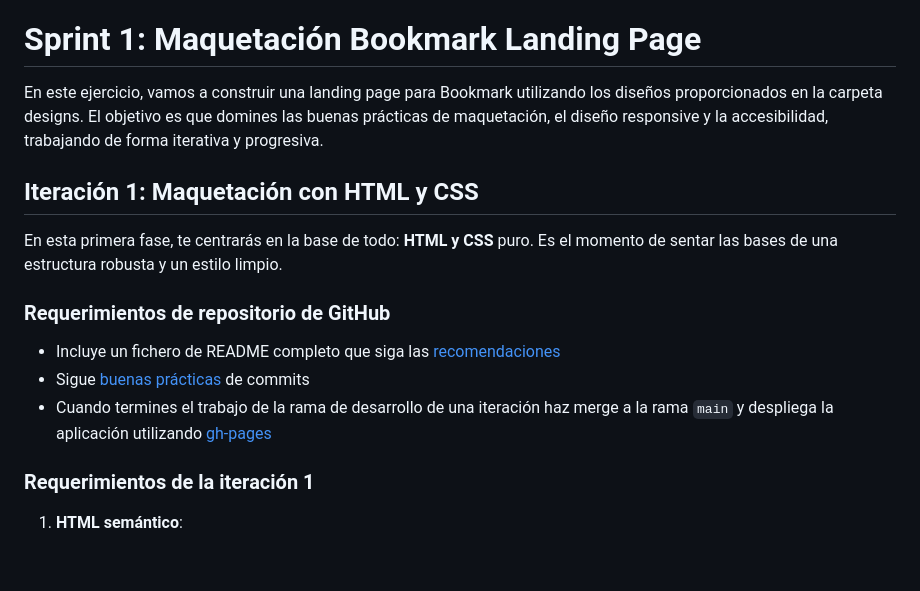
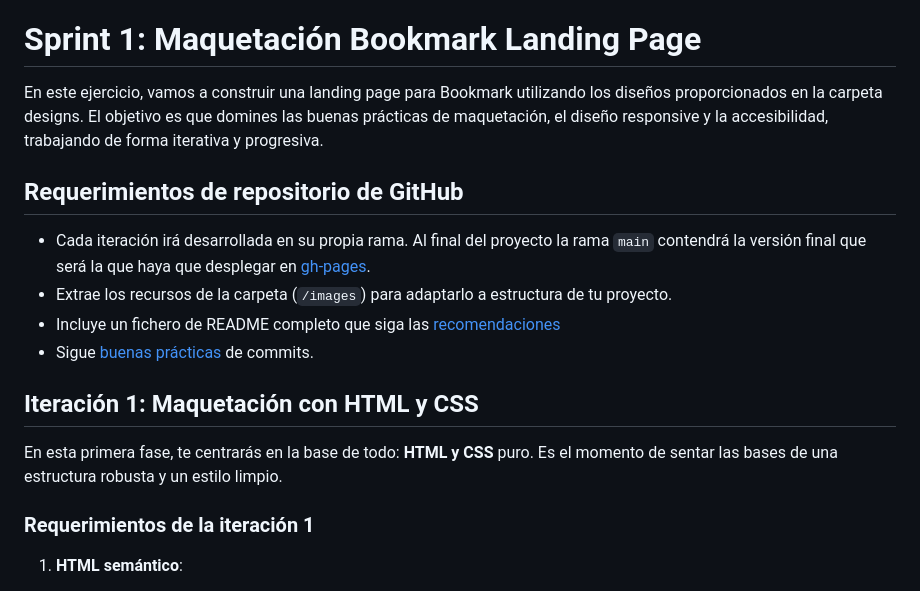
Before and after one commit to valenis96/ITacademy1, a Markdown page: starter-code/briefing.md, the part around the change. GitHub-like rendering; blank space fills up the shorter version.

Commit message:
Refine GitHub repository requirements in briefing.md

```diff
--- a/starter-code/briefing.md
+++ b/starter-code/briefing.md
@@ -2,15 +2,15 @@
 
 En este ejercicio, vamos a construir una landing page para Bookmark utilizando los diseños proporcionados en la carpeta designs. El objetivo es que domines las buenas prácticas de maquetación, el diseño responsive y la accesibilidad, trabajando de forma iterativa y progresiva.
 
+## Requerimientos de repositorio de GitHub
+- Cada iteración irá desarrollada en su propia rama. Al final del proyecto la rama `main` contendrá la versión final que será la que haya que desplegar en [gh-pages](https://docs.github.com/es/pages/getting-started-with-github-pages/creating-a-github-pages-site).
+- Extrae los recursos de la carpeta (`/images`) para adaptarlo a estructura de tu proyecto.
+- Incluye un fichero de README completo que siga las [recomendaciones](https://github.com/RichardLitt/standard-readme?tab=readme-ov-file)
+- Sigue [buenas prácticas](https://gist.github.com/luismts/495d982e8c5b1a0ced4a57cf3d93cf60) de commits.
+
 ## Iteración 1: Maquetación con HTML y CSS
 
 En esta primera fase, te centrarás en la base de todo: **HTML y CSS** puro. Es el momento de sentar las bases de una estructura robusta y un estilo limpio.
-
-### Requerimientos de repositorio de GitHub
-
-- Incluye un fichero de README completo que siga las [recomendaciones](https://github.com/RichardLitt/standard-readme?tab=readme-ov-file)
-- Sigue [buenas prácticas](https://gist.github.com/luismts/495d982e8c5b1a0ced4a57cf3d93cf60) de commits
-- Cuando termines el trabajo de la rama de desarrollo de una iteración haz merge a la rama `main` y despliega la aplicación utilizando [gh-pages](https://docs.github.com/es/pages/getting-started-with-github-pages/creating-a-github-pages-site)
 
 ### Requerimientos de la iteración 1
 
```
